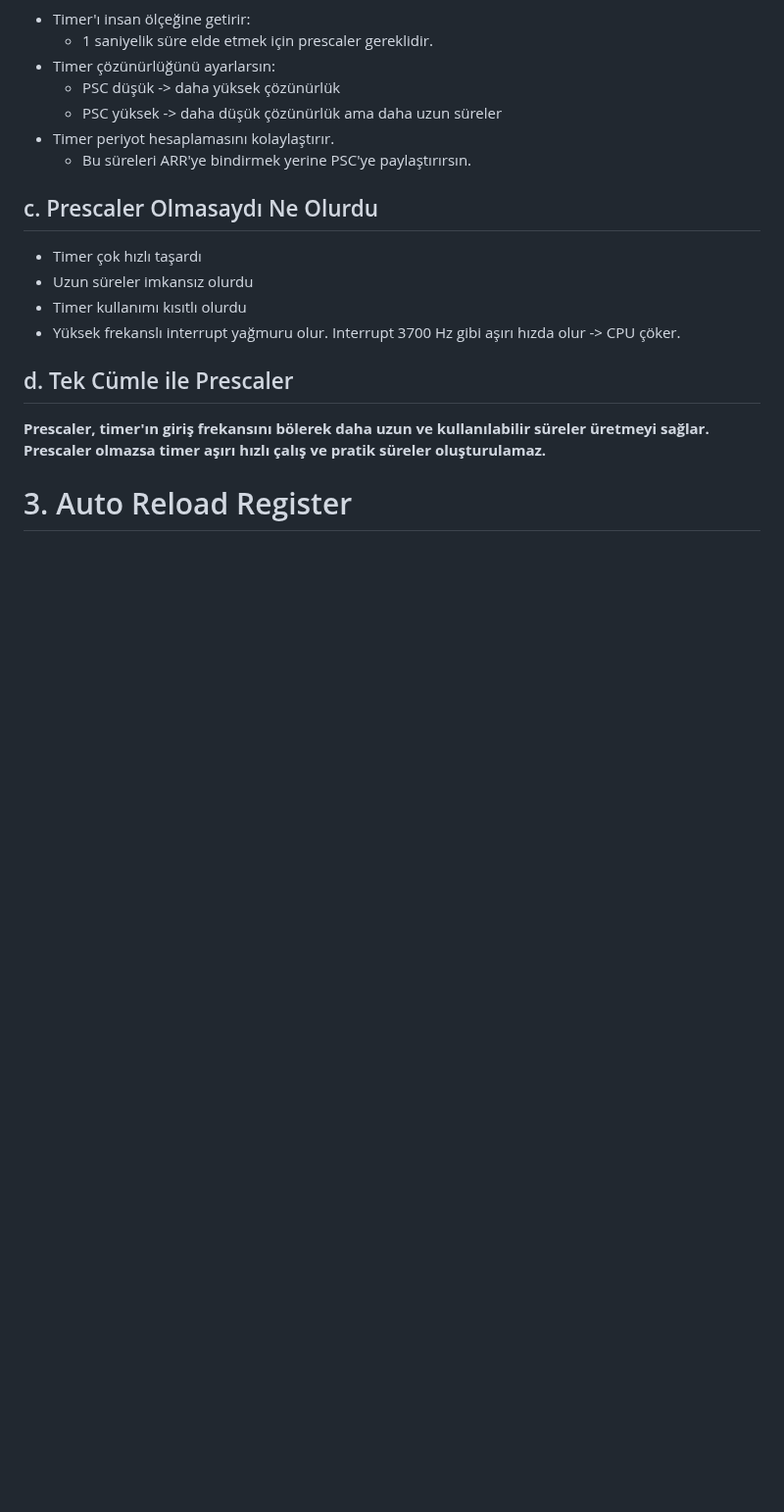
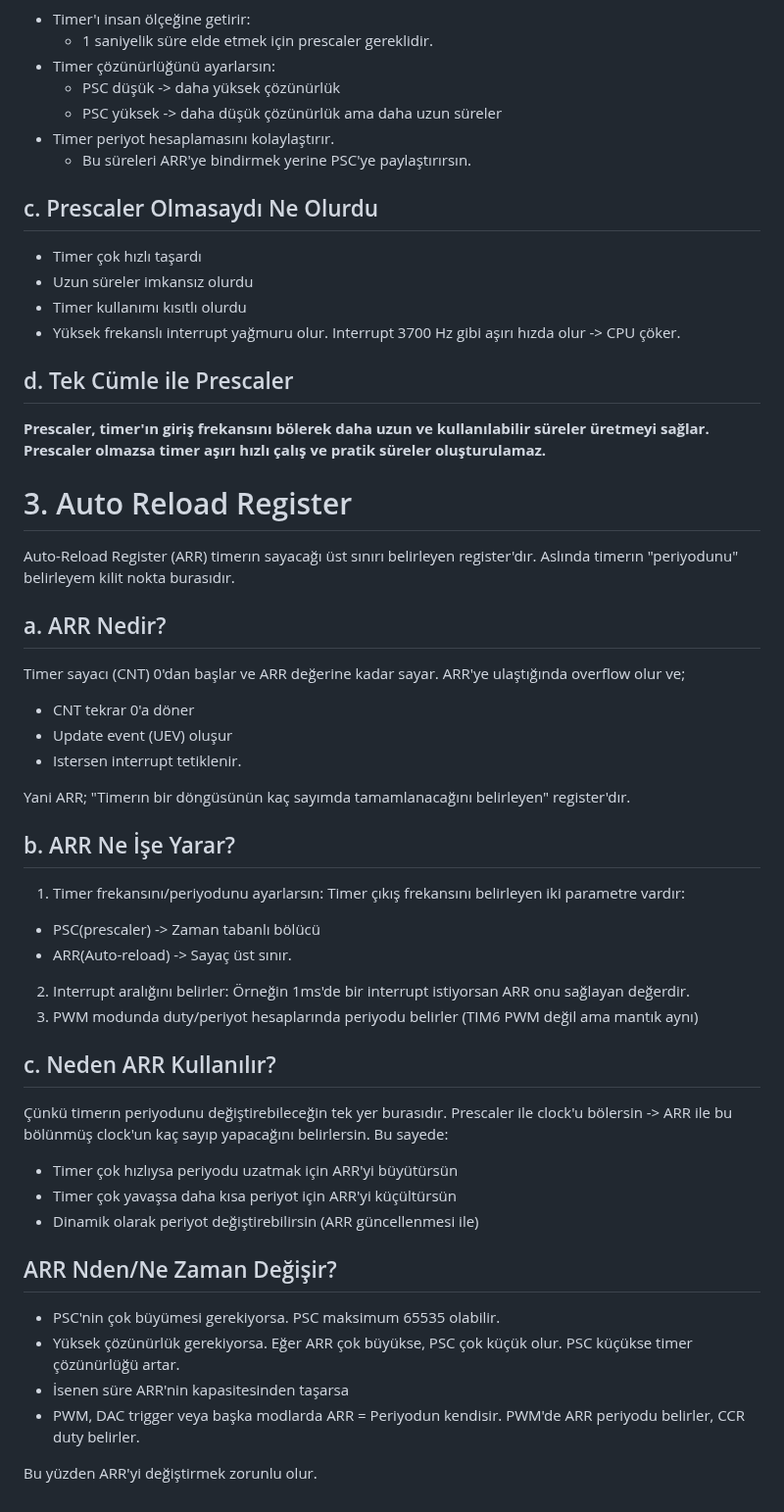
Before and after one commit to sumeyyevarmis/Notlar, a Markdown page: 4_STM32H7_BasicTimer.md, the part around the change. Shown at 98% size. Drawn GitHub-style; blank space fills up the shorter version.

Commit message:
3-Auto Reload Register Added

```diff
--- a/4_STM32H7_BasicTimer.md
+++ b/4_STM32H7_BasicTimer.md
@@ -84,3 +84,35 @@ Artık timer saniyede 240 milyon değil, 10 bin kez sayar. Bu da insan ölçeği
 **Prescaler, timer'ın giriş frekansını bölerek daha uzun ve kullanılabilir süreler üretmeyi sağlar. Prescaler olmazsa timer aşırı hızlı çalış ve pratik süreler oluşturulamaz.**
 
 # 3. Auto Reload Register
+
+Auto-Reload Register (ARR) timerın sayacağı üst sınırı belirleyen register'dır. Aslında timerın "periyodunu" belirleyem kilit nokta burasıdır.
+
+## a. ARR Nedir?
+Timer sayacı (CNT) 0'dan başlar ve ARR değerine kadar sayar. ARR'ye ulaştığında overflow olur ve;
+- CNT tekrar 0'a döner
+- Update event (UEV) oluşur
+- Istersen interrupt tetiklenir.
+
+Yani ARR; "Timerın bir döngüsünün kaç sayımda tamamlanacağını belirleyen" register'dır.
+
+## b. ARR Ne İşe Yarar?
+
+1) Timer frekansını/periyodunu ayarlarsın: Timer çıkış frekansını belirleyen iki parametre vardır:
+  - PSC(prescaler) -> Zaman tabanlı bölücü
+  - ARR(Auto-reload) -> Sayaç üst sınır.
+2) Interrupt aralığını belirler: Örneğin 1ms'de bir interrupt istiyorsan ARR onu sağlayan değerdir.
+3) PWM modunda duty/periyot hesaplarında periyodu belirler (TIM6 PWM değil ama mantık aynı)
+
+## c. Neden ARR Kullanılır?
+Çünkü timerın periyodunu değiştirebileceğin tek yer burasıdır. Prescaler ile clock'u bölersin -> ARR ile bu bölünmüş clock'un kaç sayıp yapacağını belirlersin. Bu sayede:
+- Timer çok hızlıysa periyodu uzatmak için ARR'yi büyütürsün
+- Timer çok yavaşsa daha kısa periyot için ARR'yi küçültürsün
+- Dinamik olarak periyot değiştirebilirsin (ARR güncellenmesi ile)
+
+## ARR Nden/Ne Zaman Değişir?
+- PSC'nin çok büyümesi gerekiyorsa. PSC maksimum 65535 olabilir.
+- Yüksek çözünürlük gerekiyorsa. Eğer ARR çok büyükse, PSC çok küçük olur. PSC küçükse timer çözünürlüğü artar.
+- İsenen süre ARR'nin kapasitesinden taşarsa
+- PWM, DAC trigger veya başka modlarda ARR = Periyodun kendisir. PWM'de ARR periyodu belirler, CCR duty belirler.
+
+Bu yüzden ARR'yi değiştirmek zorunlu olur.
```
